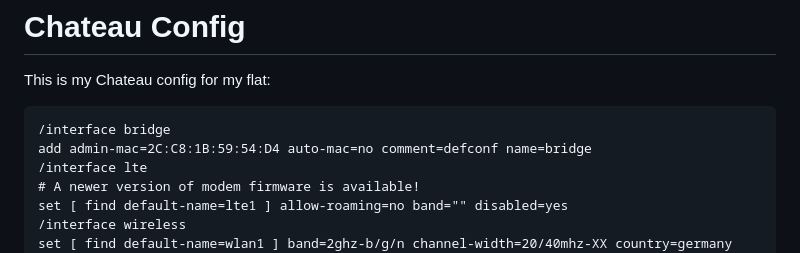
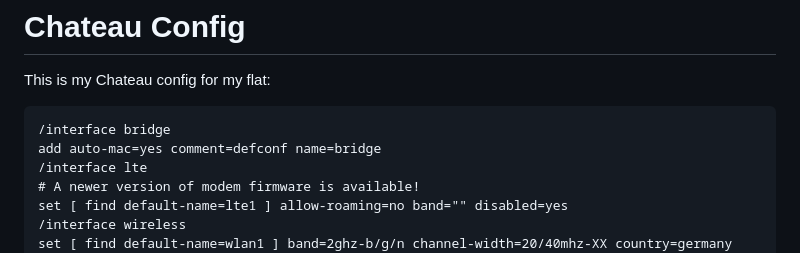
Before and after one commit to M0r13n/ideen, a Markdown page: Homelab/Mikrotik Chateau.md, the part around the change. Rendered like a GitHub page.

````diff
--- a/Homelab/Mikrotik Chateau.md
+++ b/Homelab/Mikrotik Chateau.md
@@ -4,7 +4,7 @@ This is my Chateau config for my flat:
 
 ```
 /interface bridge
-add admin-mac=2C:C8:1B:59:54:D4 auto-mac=no comment=defconf name=bridge
+add auto-mac=yes comment=defconf name=bridge
 /interface lte
 # A newer version of modem firmware is available!
 set [ find default-name=lte1 ] allow-roaming=no band="" disabled=yes
````
Also changed, not shown: Programming/IPython.md (added, +17 -0 lines).
